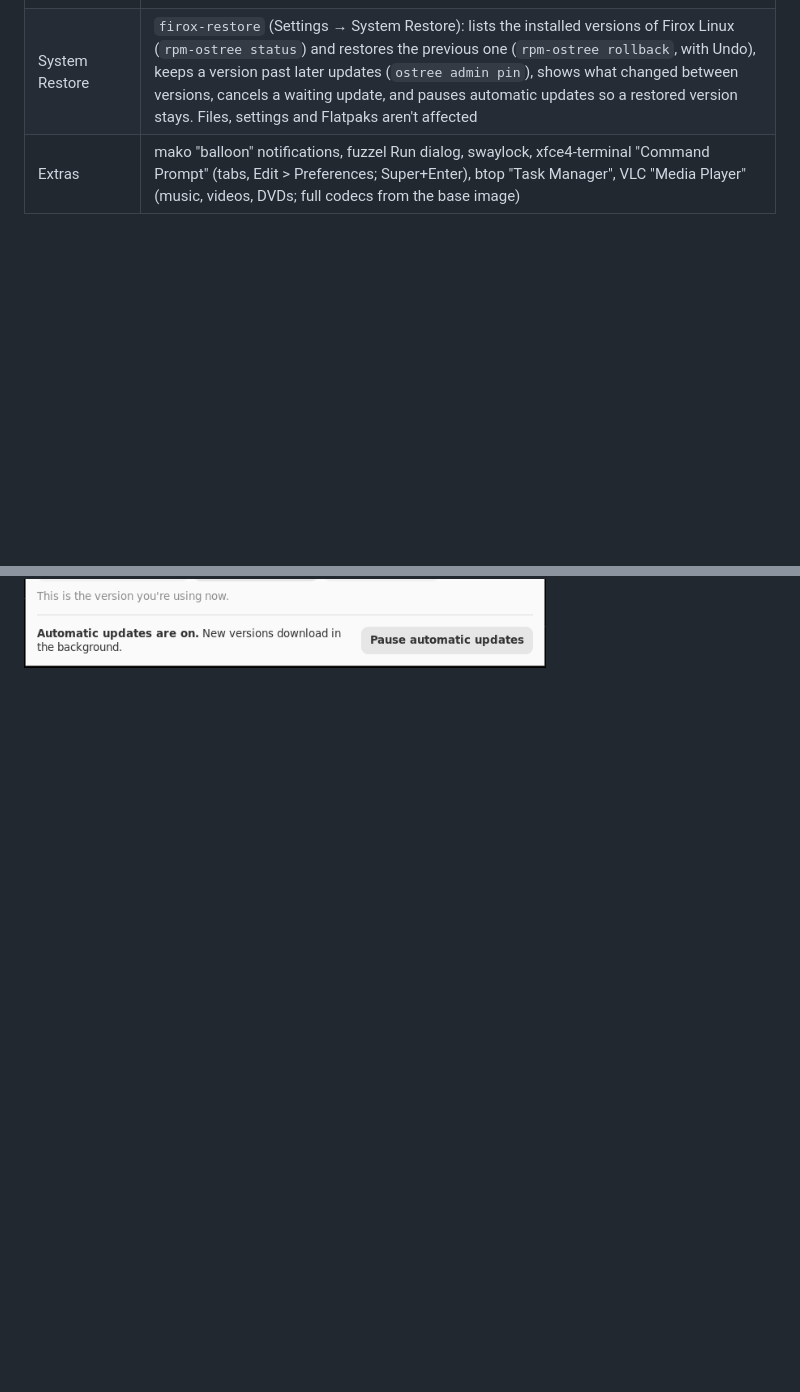
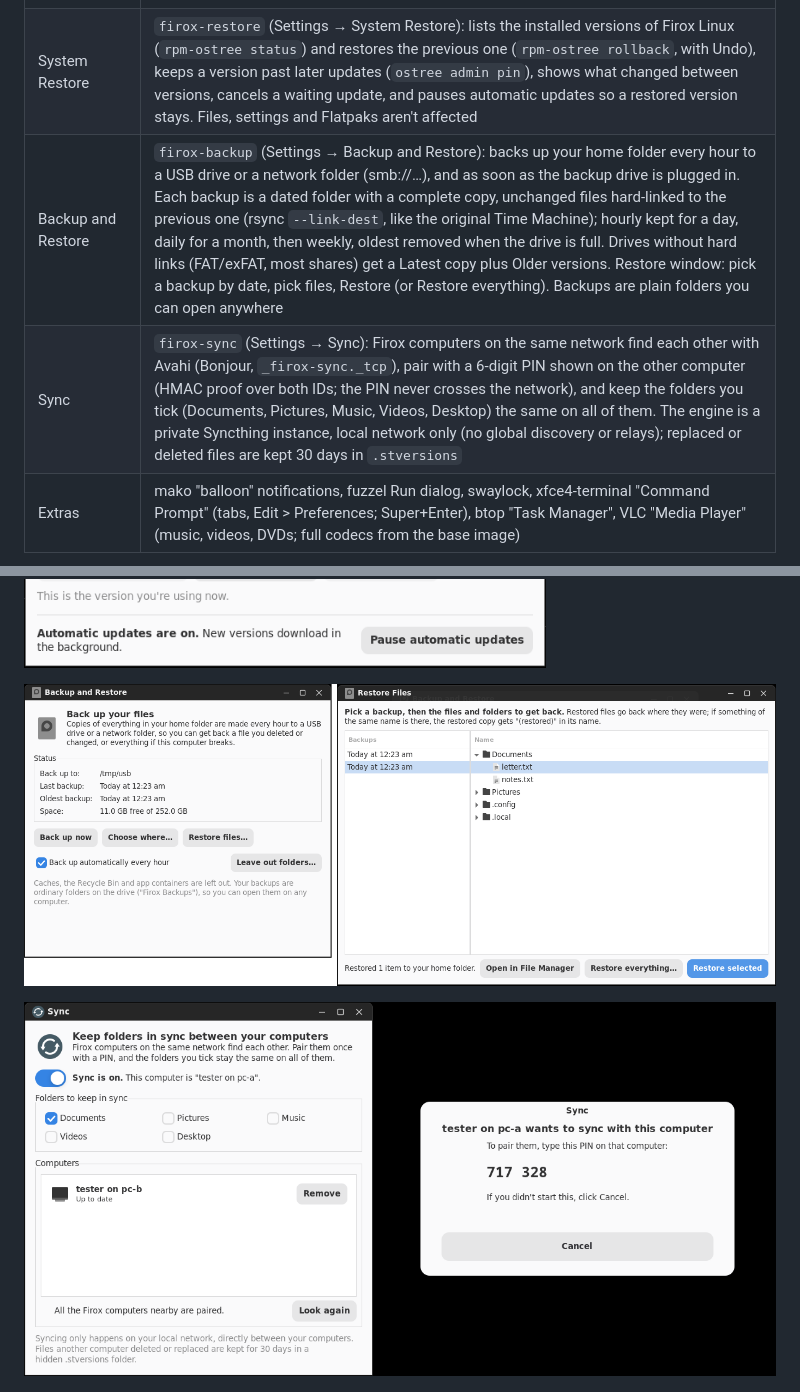
Before and after one commit to kurodenkou/firefoxos, a Markdown page: README.md, 2 parts joined by grey strips. Drawn GitHub-style; pictures changed too: docs/screenshots/backup.png (added), docs/screenshots/sync.png (added); blank space fills up the shorter version.

```diff
--- a/README.md
+++ b/README.md
@@ -64,6 +64,8 @@ Switch looks in **Settings → Appearance**, or with `ujust theme modern` / `uju
 | Desktop Gadgets | `firox-gadgets`: a Vista-style Sidebar on the right of the desktop (layer-shell, behind windows) with Clock, Calendar, CPU Meter, Weather (Open-Meteo, no account; set your city in its options), Slide Show (your Pictures folder) and Notes. **+ Gadgets** opens the gallery; hover a gadget for ×, right-click for Options, Move up/down, Close, Hide. On at login; turn it off in Settings → Taskbar. Settings: `~/.config/firox/gadgets.conf` |
 | Task Manager | `firox-taskmgr` (Ctrl+Alt+Del, Ctrl+Shift+Esc): **Applications** (open windows: Switch To, End Task), **Processes** (CPU and memory per process, sortable, all users optional, End Process) and **Performance** (green-on-black CPU and memory history graphs, totals, physical memory, swap). btop is in the Start menu as Resource Monitor |
 | System Restore | `firox-restore` (Settings → System Restore): lists the installed versions of Firox Linux (`rpm-ostree status`) and restores the previous one (`rpm-ostree rollback`, with Undo), keeps a version past later updates (`ostree admin pin`), shows what changed between versions, cancels a waiting update, and pauses automatic updates so a restored version stays. Files, settings and Flatpaks aren't affected |
+| Backup and Restore | `firox-backup` (Settings → Backup and Restore): backs up your home folder every hour to a USB drive or a network folder (smb://…), and as soon as the backup drive is plugged in. Each backup is a dated folder with a complete copy, unchanged files hard-linked to the previous one (rsync `--link-dest`, like the original Time Machine); hourly kept for a day, daily for a month, then weekly, oldest removed when the drive is full. Drives without hard links (FAT/exFAT, most shares) get a Latest copy plus Older versions. Restore window: pick a backup by date, pick files, Restore (or Restore everything). Backups are plain folders you can open anywhere |
+| Sync | `firox-sync` (Settings → Sync): Firox computers on the same network find each other with Avahi (Bonjour, `_firox-sync._tcp`), pair with a 6-digit PIN shown on the other computer (HMAC proof over both IDs; the PIN never crosses the network), and keep the folders you tick (Documents, Pictures, Music, Videos, Desktop) the same on all of them. The engine is a private Syncthing instance, local network only (no global discovery or relays); replaced or deleted files are kept 30 days in `.stversions` |
 | Extras | mako "balloon" notifications, fuzzel Run dialog, swaylock, xfce4-terminal "Command Prompt" (tabs, Edit > Preferences; Super+Enter), btop "Task Manager", VLC "Media Player" (music, videos, DVDs; full codecs from the base image) |
 
 ![Taskbar: a group of three terminals opened, the same windows ungrouped, and the Modern look](docs/screenshots/taskbar.png)
@@ -75,6 +77,10 @@ Switch looks in **Settings → Appearance**, or with `ujust theme modern` / `uju
 ![Task Manager: Processes and Performance](docs/screenshots/task-manager.png)
 
 ![System Restore](docs/screenshots/system-restore.png)
+
+![Backup and Restore](docs/screenshots/backup.png)
+
+![Sync: the Sync window and the PIN on the other computer](docs/screenshots/sync.png)
 
 ![Boot splash](docs/screenshots/boot-splash.png)
 
```
Also changed, not shown: 1 other file.
